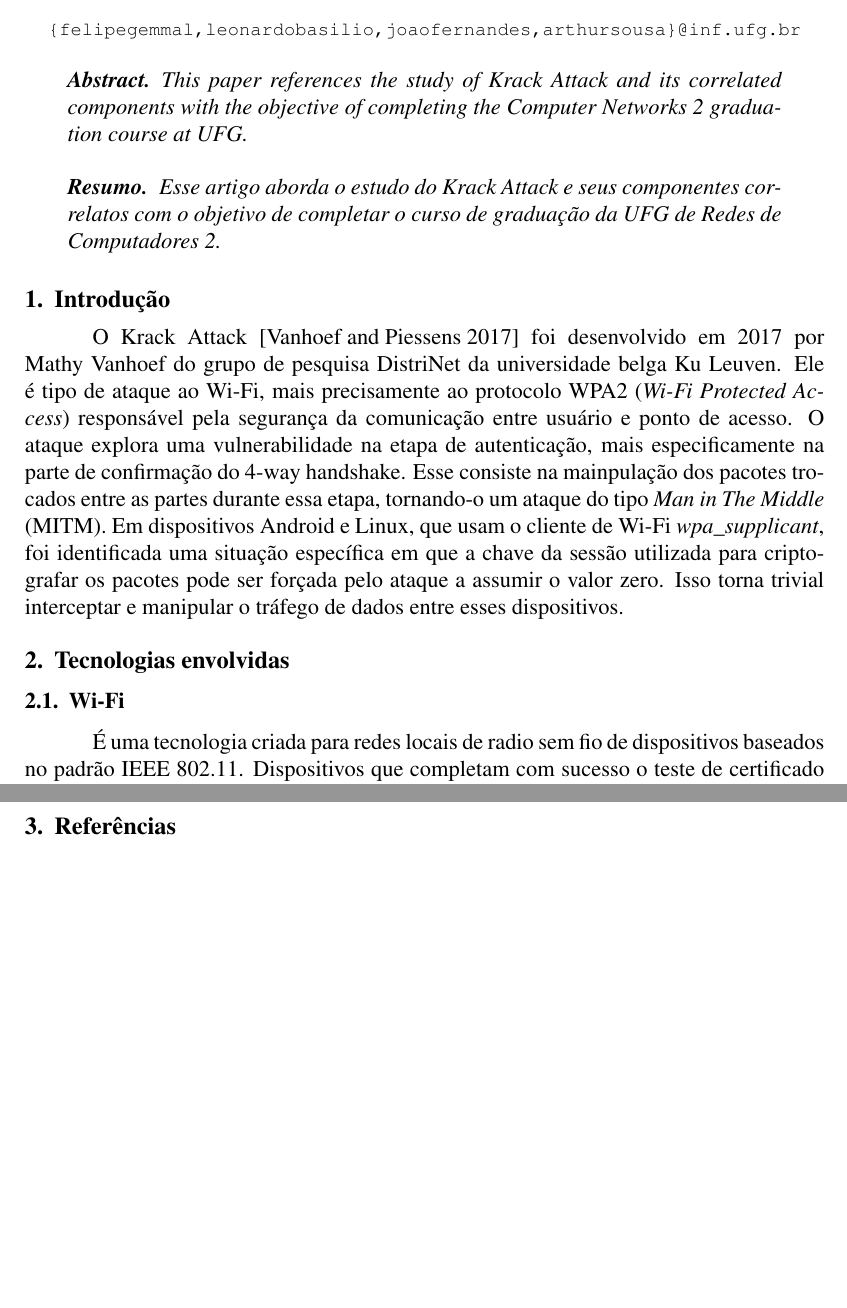
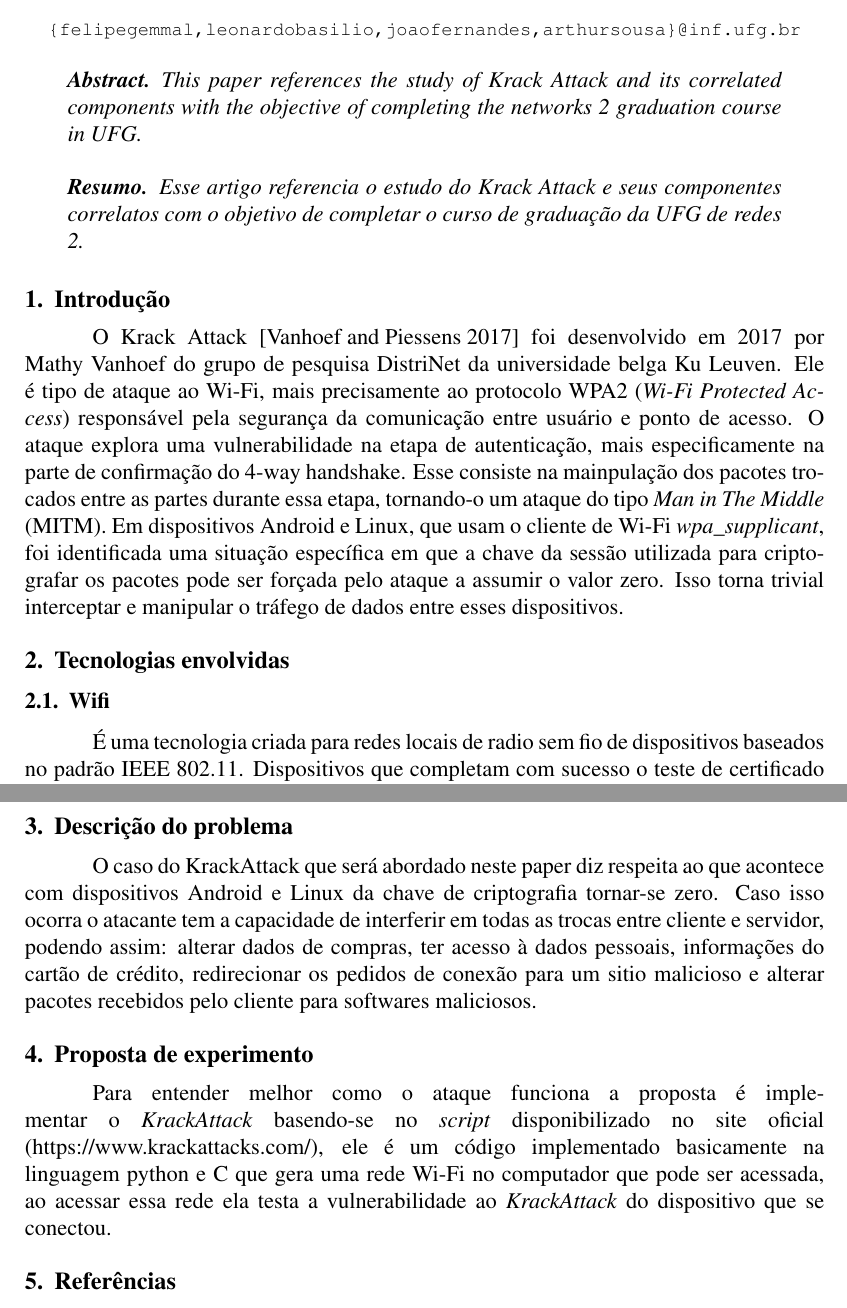
Before and after one commit to lipegemmal/Krack_Attack_Report, a LaTeX paper (sbc-template.tex): two parts of pages 1 and 3 of 3, joined at a grey line, cut so that both start at the same text, the shorter picture padded with empty space. Compiled offline with pdfLaTeX.

Commit message:
Base segundo envio

```diff
--- a/sbc-template.tex
+++ b/sbc-template.tex
@@ -24,11 +24,11 @@ Alameda Palmeiras, Quadra D,Câmpus Samambaia -- \\ 74690-900 -- Goiânia -- GO
 \maketitle
 
 \begin{abstract}
-	This paper references the study of Krack Attack and its correlated components with the objective of completing the Computer Networks 2 graduation course at UFG.
+	This paper references the study of Krack Attack and its correlated components with the objective of completing the networks 2 graduation course in UFG.
 \end{abstract}
 
 \begin{resumo}
-	Esse artigo aborda o estudo do Krack Attack e seus componentes correlatos com o objetivo de completar o curso de graduação da UFG de Redes de Computadores 2.
+	Esse artigo referencia o estudo do Krack Attack e seus componentes correlatos com o objetivo de completar o curso de graduação da UFG de redes 2.
 \end{resumo}
 
 
@@ -38,7 +38,7 @@ Alameda Palmeiras, Quadra D,Câmpus Samambaia -- \\ 74690-900 -- Goiânia -- GO
 	Em dispositivos Android e Linux, que usam o cliente de Wi-Fi \textit{wpa\_supplicant}, foi identificada uma situação específica em que a chave da sessão utilizada para criptografar os pacotes pode ser forçada pelo ataque a assumir o valor zero. Isso torna trivial interceptar e manipular o tráfego de dados entre esses dispositivos.
 
 \section{Tecnologias envolvidas}
-\subsection{Wi-Fi}
+\subsection{Wifi}
 É uma tecnologia criada para redes locais de radio sem fio de dispositivos baseados no padrão IEEE 802.11. Dispositivos que completam com sucesso o teste de certificado de interoperabilidade podem ser chamados de \textit{Wi-Fi Certified} (Certificado em Wi-Fi). O padrão Wi-Fi opera em faixas de frequências que não necessitam de licença para instalação e/ou operação. Dispositivos compatíveis podem acessar a internet por meio de uma rede local sem fio (WLAN) e um ponto de acesso sem fio. O Wi-Fi geralmente opera nas faixas de 2,4 GHz e 5,8 GHz.
 
 Tais ondas são influenciadas por vários materiais comuns, podendo ser refletidas ou absorvidas por estes, restringindo a distância de conexão do Wi-Fi, mas também diminuem a interferência entre redes, pois como todas as redes sem fio são afetadas por interferências físicas, duas redes terão menos interferências entre si se tiverem estruturas físicas entre elas para refletir suas ondas.
@@ -61,6 +61,12 @@ Embora o ataque destine-se à interceptação de dados sem a necessidade de se c
 
 Todas as ferramentas até o momento liberadas destinam-se somente a testes. Nenhuma ferramenta capaz de efetivamente realizar o ataque foi publicada, embora o autor tenha exibido em vídeo uma prova de conceito em funcionamento da exploração do caso particular em que uma chave composta somente de zeros é reinstalada.
 
+\section{Descrição do problema}
+O caso do KrackAttack que será abordado neste paper diz respeita ao que acontece com dispositivos Android e Linux da chave de criptografia tornar-se zero. Caso isso ocorra o atacante tem a capacidade de interferir em todas as trocas entre cliente e servidor, podendo assim: alterar dados de compras, ter acesso à dados pessoais, informações do cartão de crédito, redirecionar os pedidos de conexão para um sitio malicioso e alterar pacotes recebidos pelo cliente para softwares maliciosos.
+
+
+\section{Proposta de experimento}
+Para entender melhor como o ataque funciona a proposta é implementar o \textit{KrackAttack} basendo-se no \textit{script} disponibilizado no site oficial (https://www.krackattacks.com/), ele é um código implementado basicamente na linguagem python e C que gera uma rede Wi-Fi no computador que pode ser acessada, ao acessar essa rede ela testa a vulnerabilidade ao \textit{KrackAttack} do dispositivo que se conectou.
 
 %\section{Conclusão}
 
```
